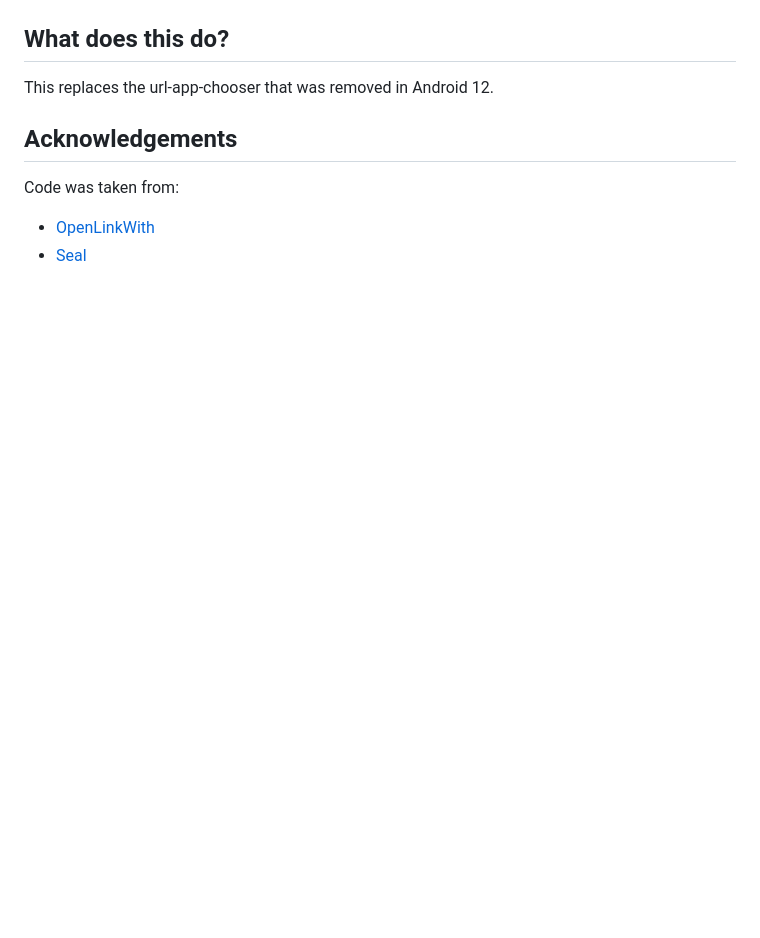
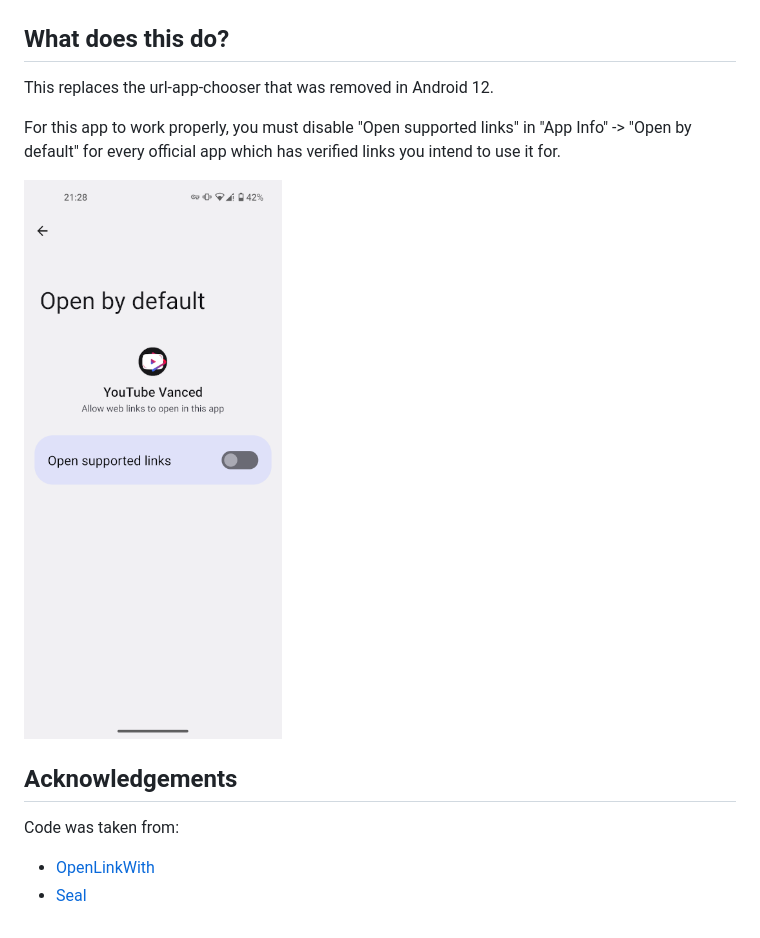
Before and after one commit to LinkSheet/LinkSheet, a Markdown page: README.md, the part around the change. Drawn GitHub-style; pictures changed too: readme/screenshot2.png (added); blank space fills up the shorter version.

Commit message:
chore: Update README.md

```diff
--- a/README.md
+++ b/README.md
@@ -8,6 +8,11 @@ A Material3 replacement for [OpenLinkWith](https://github.com/tasomaniac/OpenLin
 
 This replaces the url-app-chooser that was removed in Android 12.
 
+For this app to work properly, you must disable "Open supported links" in "App Info" -> "Open by
+default" for every official app which has verified links you intend to use it for.
+
+![](readme/screenshot2.png)
+
 ## Acknowledgements
 
 Code was taken from:
```
